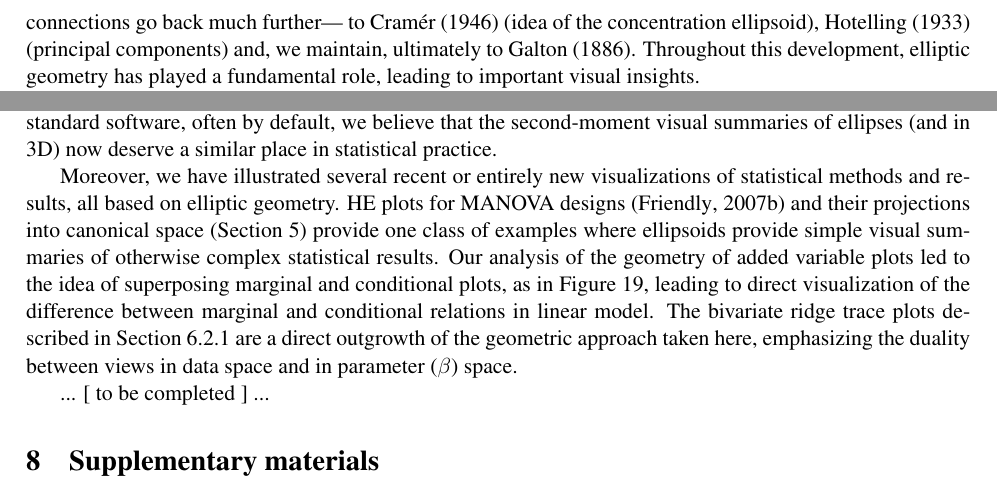
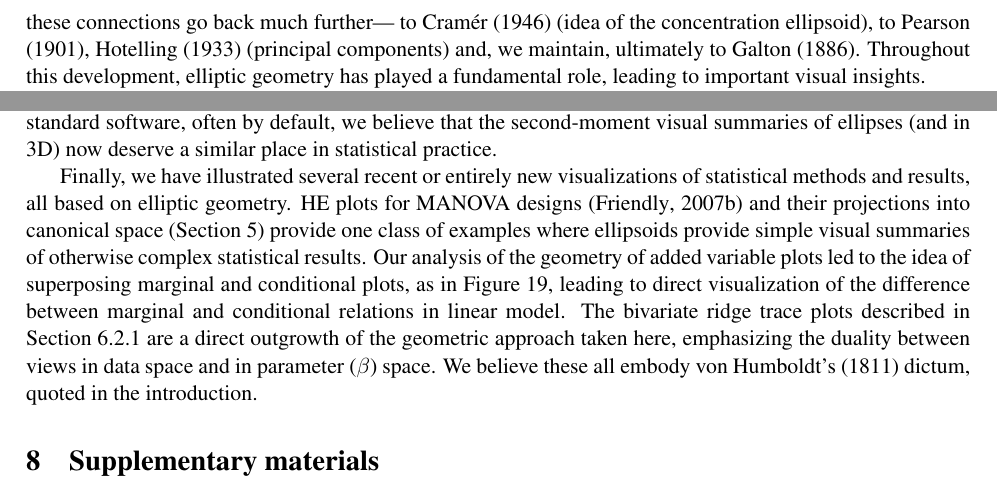
Before and after one commit to friendly/ellipses_paper, a LaTeX paper (ellipses.tex, which reads conclusions.tex): two parts of page 26 of 52, joined at a grey line, cut so that both start at the same text. Compiled offline with pdfLaTeX.

Commit message:
minor changes to conclusions, etc.

```diff
--- a/conclusions.tex
+++ b/conclusions.tex
@@ -79,8 +79,8 @@ of ellipses and projections.%
 %}
 The roots of these connections go back much further---
 to
-\citet{Cramer:1946} (idea of the concentration ellipsoid),
-\citet{Hotelling:1933} (principal components)
+\citet{Cramer:1946} (idea of the concentration ellipsoid), to
+\citet{Pearson:1901,Hotelling:1933} (principal components)
 and, we maintain, ultimately to \citet{Galton:1886}.
 Throughout this development, elliptic geometry has played
 a fundamental role, leading to important visual insights.
@@ -126,7 +126,7 @@ in standard software, often by default, we believe that the second-moment visual
 of ellipses (and in 3D)
 now deserve a similar place in statistical practice.
 
-Moreover, we have illustrated several recent or entirely new visualizations of
+Finally, we have illustrated several recent or entirely new visualizations of
 statistical methods and results, all based on elliptic geometry.
 HE plots for MANOVA designs \citep{Friendly:07:manova}
 and their projections into canonical space (\secref{sec:mlm})
@@ -139,8 +139,4 @@ in linear model.
 The bivariate ridge trace plots described in \secref{sec:ridge2} are a direct outgrowth
 of the geometric approach taken here, emphasizing the duality between views in data
 space and in parameter ($\beta$) space.
-
-
-
-
-... [ to be completed ] ...
+We believe these all embody von Humboldt's (1811) dictum, quoted in the introduction.
```
Also changed, not shown: levdemo.tex (+1 -1 lines), linreg.tex (+3 -3 lines), ellipses.pdf, fig/vis-reg-prestige1.eps, fig/vis-reg-prestige2.eps, 5 other files.
